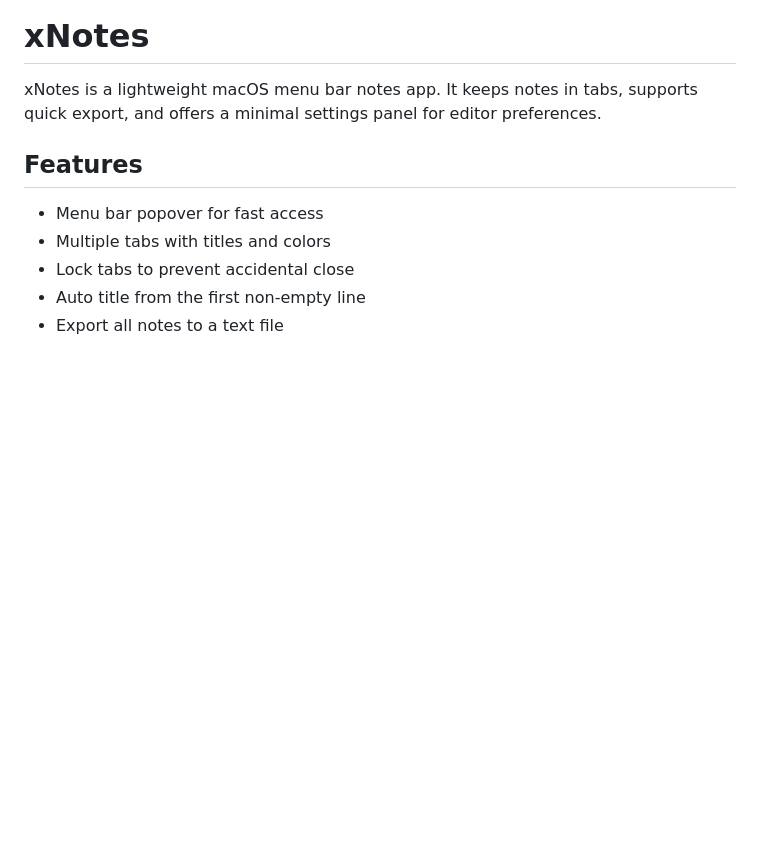
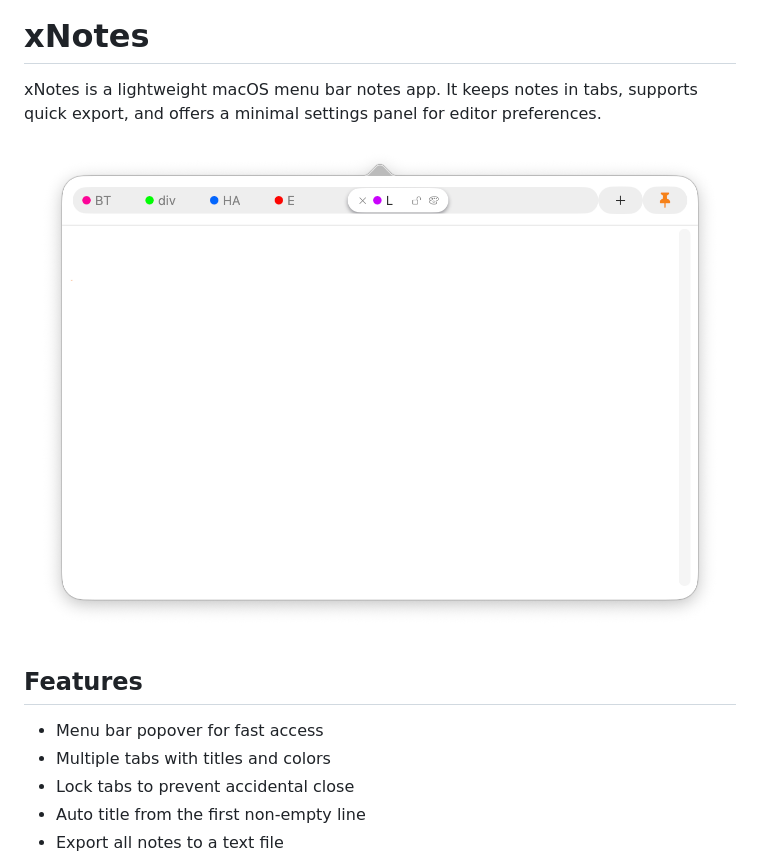
Before and after one commit to dirkclemens/xNotes, a Markdown page: README.md, the part around the change. Drawn GitHub-style; pictures changed too: xNotes_screenshot.png (added); blank space fills up the shorter version.

```diff
--- a/README.md
+++ b/README.md
@@ -1,6 +1,8 @@
 # xNotes
 
 xNotes is a lightweight macOS menu bar notes app. It keeps notes in tabs, supports quick export, and offers a minimal settings panel for editor preferences.
+
+![screenshot](./xNotes_screenshot.png)
 
 ## Features
 - Menu bar popover for fast access
```
Also changed, not shown: 2 other files.
